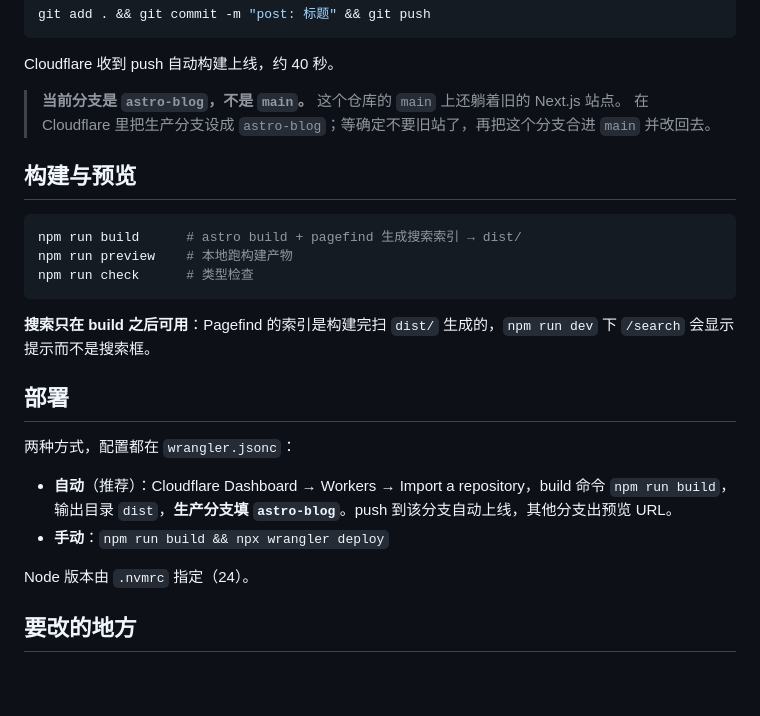
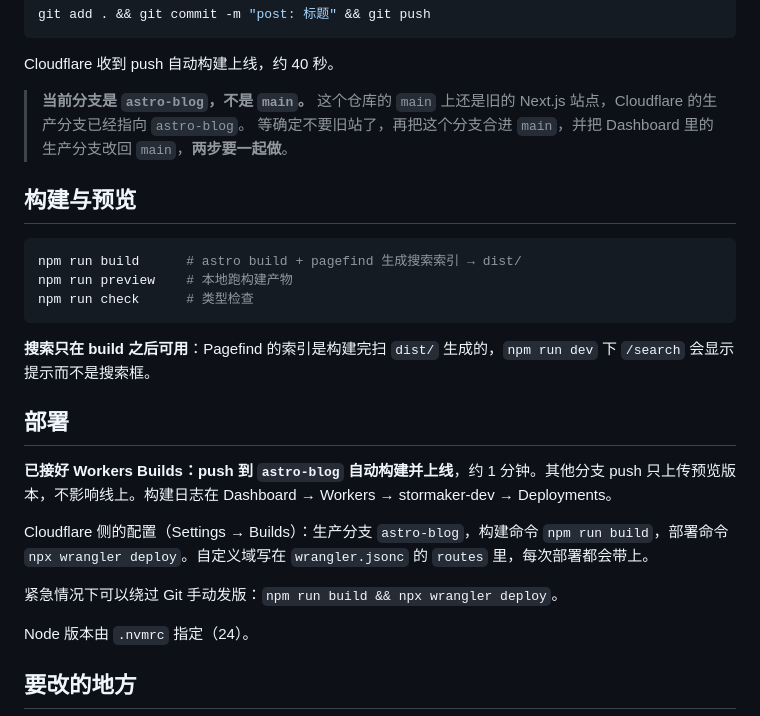
Before and after one commit to stormaker/stormaker.dev, a Markdown page: README.md, the part around the change. GitHub-like rendering; blank space fills up the shorter version.

Commit message:
docs: 记录 Workers Builds 自动部署配置

```diff
--- a/README.md
+++ b/README.md
@@ -32,8 +32,8 @@ git add . && git commit -m "post: 标题" && git push
 
 Cloudflare 收到 push 自动构建上线，约 40 秒。
 
-> **当前分支是 `astro-blog`，不是 `main`。** 这个仓库的 `main` 上还躺着旧的 Next.js 站点。
-> 在 Cloudflare 里把生产分支设成 `astro-blog`；等确定不要旧站了，再把这个分支合进 `main` 并改回去。
+> **当前分支是 `astro-blog`，不是 `main`。** 这个仓库的 `main` 上还是旧的 Next.js 站点，Cloudflare 的生产分支已经指向 `astro-blog`。
+> 等确定不要旧站了，再把这个分支合进 `main`，并把 Dashboard 里的生产分支改回 `main`，**两步要一起做**。
 
 ## 构建与预览
 
@@ -47,10 +47,11 @@ npm run check      # 类型检查
 
 ## 部署
 
-两种方式，配置都在 `wrangler.jsonc`：
+**已接好 Workers Builds：push 到 `astro-blog` 自动构建并上线**，约 1 分钟。其他分支 push 只上传预览版本，不影响线上。构建日志在 Dashboard → Workers → stormaker-dev → Deployments。
 
-- **自动**（推荐）：Cloudflare Dashboard → Workers → Import a repository，build 命令 `npm run build`，输出目录 `dist`，**生产分支填 `astro-blog`**。push 到该分支自动上线，其他分支出预览 URL。
-- **手动**：`npm run build && npx wrangler deploy`
+Cloudflare 侧的配置（Settings → Builds）：生产分支 `astro-blog`，构建命令 `npm run build`，部署命令 `npx wrangler deploy`。自定义域写在 `wrangler.jsonc` 的 `routes` 里，每次部署都会带上。
+
+紧急情况下可以绕过 Git 手动发版：`npm run build && npx wrangler deploy`。
 
 Node 版本由 `.nvmrc` 指定（24）。
 
```
